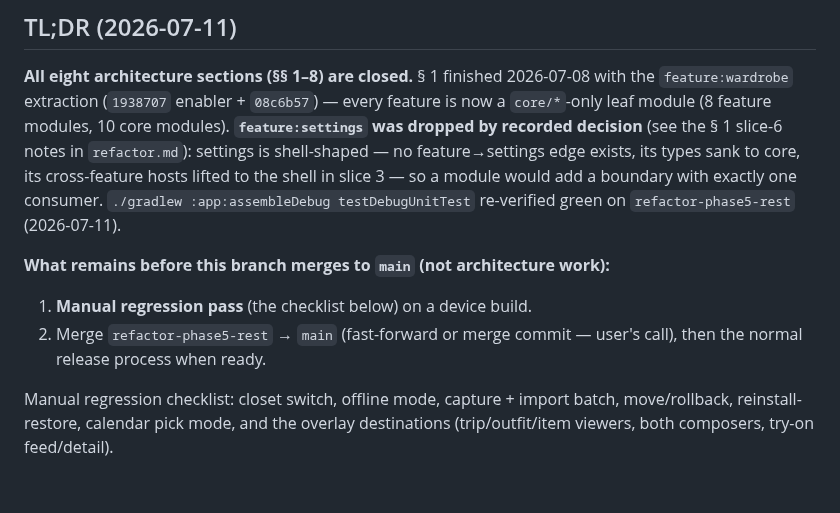
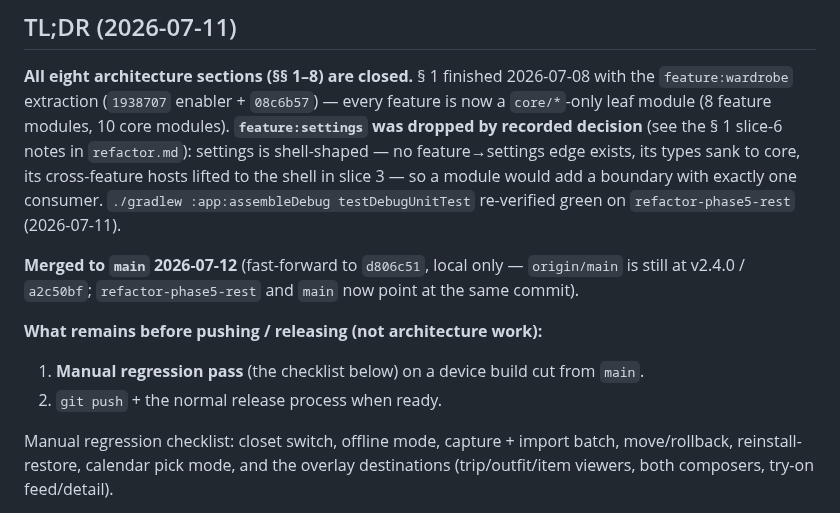
Before and after one commit to sonney2k/LibreLookAI, a Markdown page: plan/refactor_state.md, the part around the change. Rendered like a GitHub page; blank space fills up the shorter version.

Commit message:
docs(refactor): record the main fast-forward — remaining = regression + push
Co-Authored-By: Claude Fable 5 <noreply@anthropic.com>

```diff
--- a/plan/refactor_state.md
+++ b/plan/refactor_state.md
@@ -14,11 +14,13 @@ hosts lifted to the shell in slice 3 — so a module would add a boundary with e
 consumer. `./gradlew :app:assembleDebug testDebugUnitTest` re-verified green on
 `refactor-phase5-rest` (2026-07-11).
 
-**What remains before this branch merges to `main` (not architecture work):**
+**Merged to `main` 2026-07-12** (fast-forward to `d806c51`, local only — `origin/main` is
+still at v2.4.0 / `a2c50bf`; `refactor-phase5-rest` and `main` now point at the same commit).
 
-1. **Manual regression pass** (the checklist below) on a device build.
-2. Merge `refactor-phase5-rest` → `main` (fast-forward or merge commit — user's call), then
-   the normal release process when ready.
+**What remains before pushing / releasing (not architecture work):**
+
+1. **Manual regression pass** (the checklist below) on a device build cut from `main`.
+2. `git push` + the normal release process when ready.
 
 Manual regression checklist: closet switch, offline mode, capture + import batch,
 move/rollback, reinstall-restore, calendar pick mode, and the overlay destinations
```
